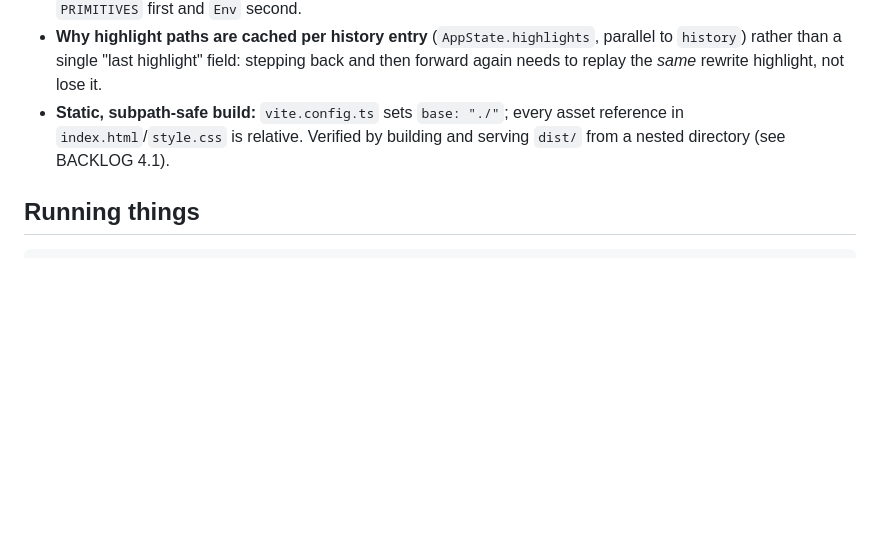
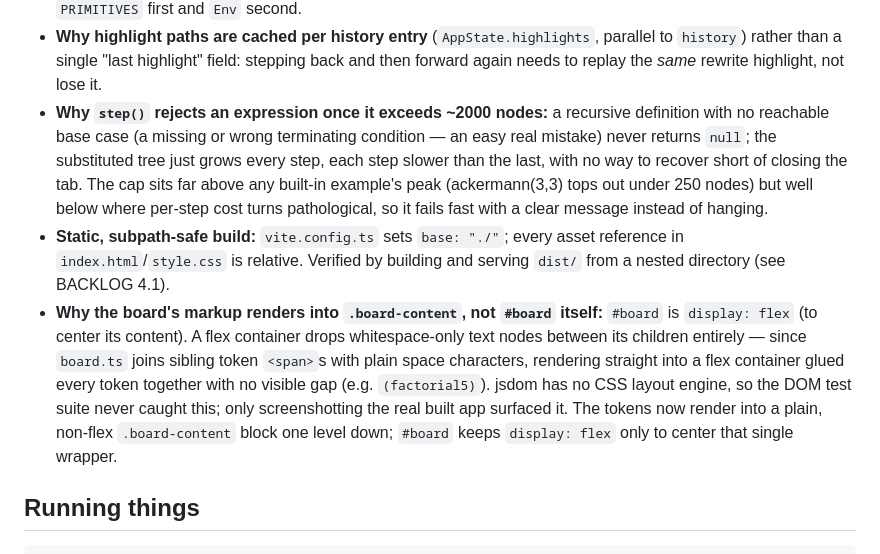
Before and after one commit to ctkrug/substitution-stepper, a Markdown page: docs/ARCHITECTURE.md, the part around the change. Drawn GitHub-style; blank space fills up the shorter version.

Commit message:
docs(architecture): record the board-flex and growth-cap rationale
Two non-obvious decisions from this QA pass worth explaining to a
future session: why the board renders into .board-content rather than
#board directly, and why step() caps expression size.

```diff
--- a/docs/ARCHITECTURE.md
+++ b/docs/ARCHITECTURE.md
@@ -88,9 +88,27 @@ test/                   # one file per module above, plus app.test.ts (jsdom DOM
   parallel to `history`) rather than a single "last highlight" field:
   stepping back and then forward again needs to replay the _same_ rewrite
   highlight, not lose it.
+- **Why `step()` rejects an expression once it exceeds ~2000 nodes:** a
+  recursive definition with no reachable base case (a missing or wrong
+  terminating condition — an easy real mistake) never returns `null`; the
+  substituted tree just grows every step, each step slower than the last,
+  with no way to recover short of closing the tab. The cap sits far above
+  any built-in example's peak (ackermann(3,3) tops out under 250 nodes) but
+  well below where per-step cost turns pathological, so it fails fast with a
+  clear message instead of hanging.
 - **Static, subpath-safe build:** `vite.config.ts` sets `base: "./"`; every
   asset reference in `index.html`/`style.css` is relative. Verified by
   building and serving `dist/` from a nested directory (see BACKLOG 4.1).
+- **Why the board's markup renders into `.board-content`, not `#board`
+  itself:** `#board` is `display: flex` (to center its content). A flex
+  container drops whitespace-only text nodes between its children entirely —
+  since `board.ts` joins sibling token `<span>`s with plain space characters,
+  rendering straight into a flex container glued every token together with
+  no visible gap (e.g. `(factorial5)`). jsdom has no CSS layout engine, so
+  the DOM test suite never caught this; only screenshotting the real built
+  app surfaced it. The tokens now render into a plain, non-flex
+  `.board-content` block one level down; `#board` keeps `display: flex`
+  only to center that single wrapper.
 
 ## Running things
 
```
